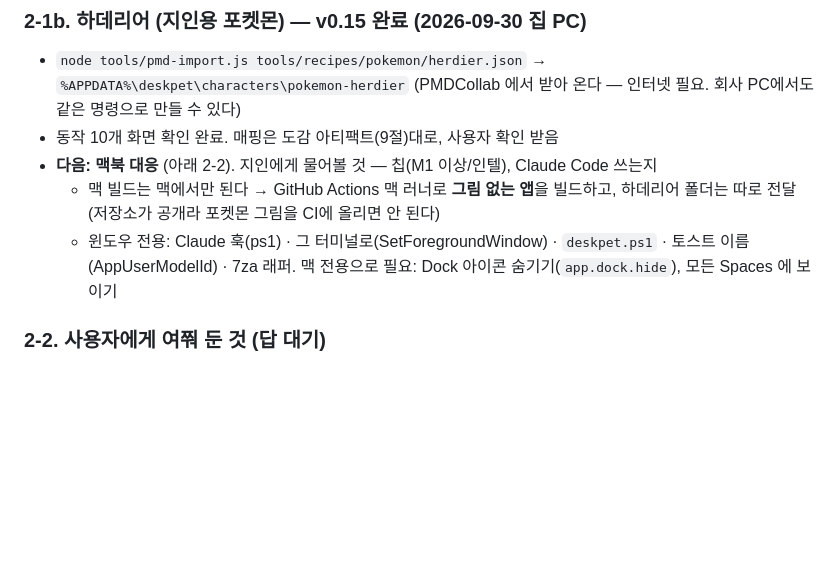
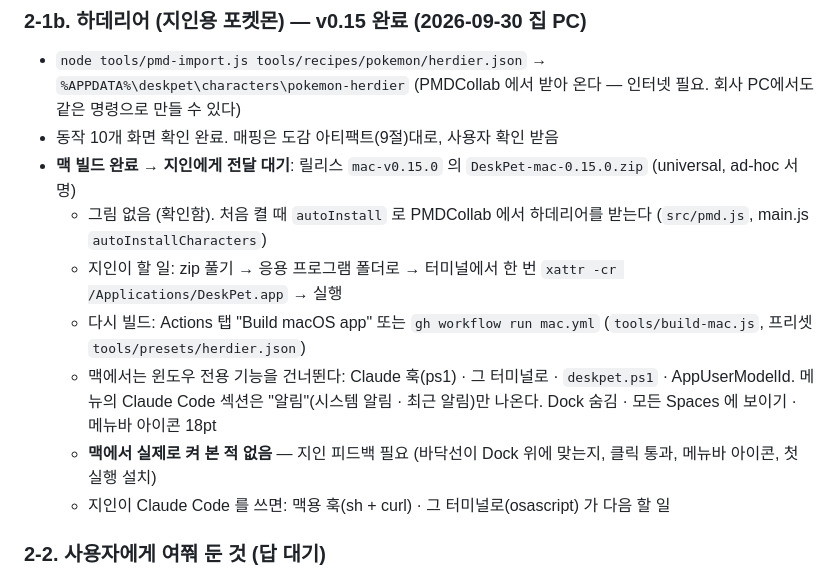
Before and after one commit to chanyoze/DESK-PET, a Markdown page: HANDOFF.md, the part around the change. GitHub-like rendering; blank space fills up the shorter version.

```diff
--- a/HANDOFF.md
+++ b/HANDOFF.md
@@ -43,11 +43,14 @@
 - `node tools/pmd-import.js tools/recipes/pokemon/herdier.json` → `%APPDATA%\deskpet\characters\pokemon-herdier`
   (PMDCollab 에서 받아 온다 — 인터넷 필요. 회사 PC에서도 같은 명령으로 만들 수 있다)
 - 동작 10개 화면 확인 완료. 매핑은 도감 아티팩트(9절)대로, 사용자 확인 받음
-- **다음: 맥북 대응** (아래 2-2). 지인에게 물어볼 것 — 칩(M1 이상/인텔), Claude Code 쓰는지
-  - 맥 빌드는 맥에서만 된다 → GitHub Actions 맥 러너로 **그림 없는 앱**을 빌드하고, 하데리어 폴더는 따로 전달
-    (저장소가 공개라 포켓몬 그림을 CI에 올리면 안 된다)
-  - 윈도우 전용: Claude 훅(ps1) · 그 터미널로(SetForegroundWindow) · `deskpet.ps1` · 토스트 이름(AppUserModelId) ·
-    7za 래퍼. 맥 전용으로 필요: Dock 아이콘 숨기기(`app.dock.hide`), 모든 Spaces 에 보이기
+- **맥 빌드 완료 → 지인에게 전달 대기**: 릴리스 `mac-v0.15.0` 의 `DeskPet-mac-0.15.0.zip` (universal, ad-hoc 서명)
+  - 그림 없음 (확인함). 처음 켤 때 `autoInstall` 로 PMDCollab 에서 하데리어를 받는다 (`src/pmd.js`, main.js `autoInstallCharacters`)
+  - 지인이 할 일: zip 풀기 → 응용 프로그램 폴더로 → 터미널에서 한 번 `xattr -cr /Applications/DeskPet.app` → 실행
+  - 다시 빌드: Actions 탭 "Build macOS app" 또는 `gh workflow run mac.yml` (`tools/build-mac.js`, 프리셋 `tools/presets/herdier.json`)
+  - 맥에서는 윈도우 전용 기능을 건너뛴다: Claude 훅(ps1) · 그 터미널로 · `deskpet.ps1` · AppUserModelId.
+    메뉴의 Claude Code 섹션은 "알림"(시스템 알림 · 최근 알림)만 나온다. Dock 숨김 · 모든 Spaces 에 보이기 · 메뉴바 아이콘 18pt
+  - **맥에서 실제로 켜 본 적 없음** — 지인 피드백 필요 (바닥선이 Dock 위에 맞는지, 클릭 통과, 메뉴바 아이콘, 첫 실행 설치)
+  - 지인이 Claude Code 를 쓰면: 맥용 훅(sh + curl) · 그 터미널로(osascript) 가 다음 할 일
 
 ### 2-2. 사용자에게 여쭤 둔 것 (답 대기)
 - **맥북 대응** — exe 는 윈도우 전용. 맥에서 쓰려면 ① 맥용 훅(sh + curl) ② "그 터미널로" (osascript)
```
Also changed, not shown: README.md (+10 -0 lines), docs/ROADMAP.md (+4 -1 lines).
